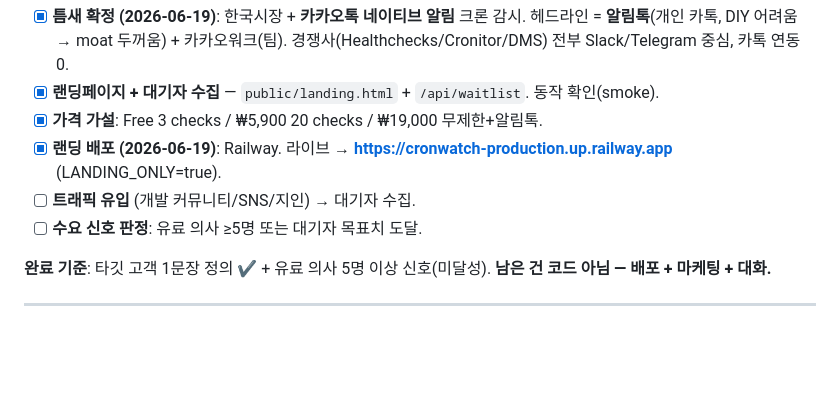
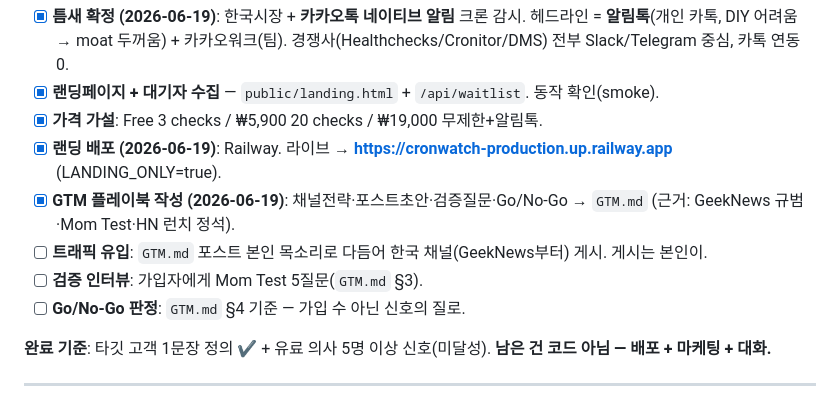
Before and after one commit to cdi2303/kgy, a Markdown page: ROADMAP.md, the part around the change. Rendered like a GitHub page; blank space fills up the shorter version.

```diff
--- a/ROADMAP.md
+++ b/ROADMAP.md
@@ -29,8 +29,10 @@
 - [x] **랜딩페이지 + 대기자 수집** — `public/landing.html` + `/api/waitlist`. 동작 확인(smoke).
 - [x] **가격 가설**: Free 3 checks / ₩5,900 20 checks / ₩19,000 무제한+알림톡.
 - [x] **랜딩 배포 (2026-06-19)**: Railway. 라이브 → **https://cronwatch-production.up.railway.app** (LANDING_ONLY=true).
-- [ ] **트래픽 유입** (개발 커뮤니티/SNS/지인) → 대기자 수집.
-- [ ] **수요 신호 판정**: 유료 의사 ≥5명 또는 대기자 목표치 도달.
+- [x] **GTM 플레이북 작성 (2026-06-19)**: 채널전략·포스트초안·검증질문·Go/No-Go → `GTM.md` (근거: GeekNews 규범·Mom Test·HN 런치 정석).
+- [ ] **트래픽 유입**: `GTM.md` 포스트 본인 목소리로 다듬어 한국 채널(GeekNews부터) 게시. 게시는 본인이.
+- [ ] **검증 인터뷰**: 가입자에게 Mom Test 5질문(`GTM.md` §3).
+- [ ] **Go/No-Go 판정**: `GTM.md` §4 기준 — 가입 수 아닌 신호의 질로.
 
 **완료 기준**: 타깃 고객 1문장 정의 ✔ + 유료 의사 5명 이상 신호(미달성).
 **남은 건 코드 아님 — 배포 + 마케팅 + 대화.**
```
Also changed, not shown: GTM.md (added, +104 -0 lines).
